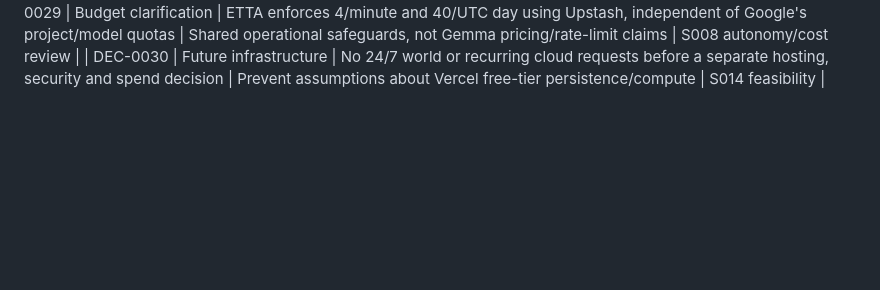
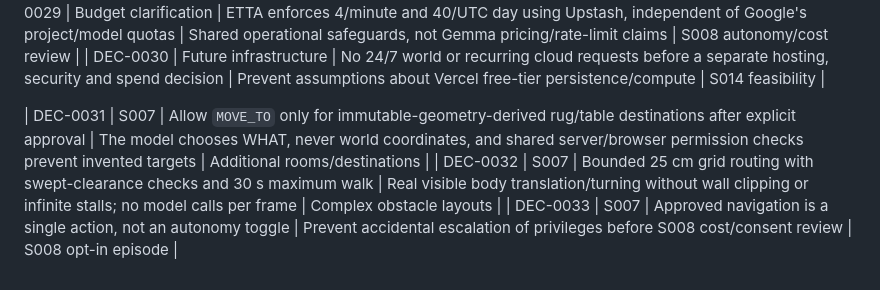
Before and after one commit to jfairfaxball-348/ETTA, a Markdown page: docs/DECISIONS.md, the part around the change. GitHub-like rendering; blank space fills up the shorter version.

Commit message:
S007: reflect approved navigation and future S008 in docs/DECISIONS.md

```diff
--- a/docs/DECISIONS.md
+++ b/docs/DECISIONS.md
@@ -35,3 +35,7 @@
 | DEC-0028 | S007 plan | Named-destination, owner-approved navigation only; deterministic physics/path routing and manual override | Grow what model may choose without granting raw positional commands or P4 autonomy early | S007 implementation |
 | DEC-0029 | Budget clarification | ETTA enforces 4/minute and 40/UTC day using Upstash, independent of Google's project/model quotas | Shared operational safeguards, not Gemma pricing/rate-limit claims | S008 autonomy/cost review |
 | DEC-0030 | Future infrastructure | No 24/7 world or recurring cloud requests before a separate hosting, security and spend decision | Prevent assumptions about Vercel free-tier persistence/compute | S014 feasibility |
+
+| DEC-0031 | S007 | Allow `MOVE_TO` only for immutable-geometry-derived rug/table destinations after explicit approval | The model chooses WHAT, never world coordinates, and shared server/browser permission checks prevent invented targets | Additional rooms/destinations |
+| DEC-0032 | S007 | Bounded 25 cm grid routing with swept-clearance checks and 30 s maximum walk | Real visible body translation/turning without wall clipping or infinite stalls; no model calls per frame | Complex obstacle layouts |
+| DEC-0033 | S007 | Approved navigation is a single action, not an autonomy toggle | Prevent accidental escalation of privileges before S008 cost/consent review | S008 opt-in episode |
```
